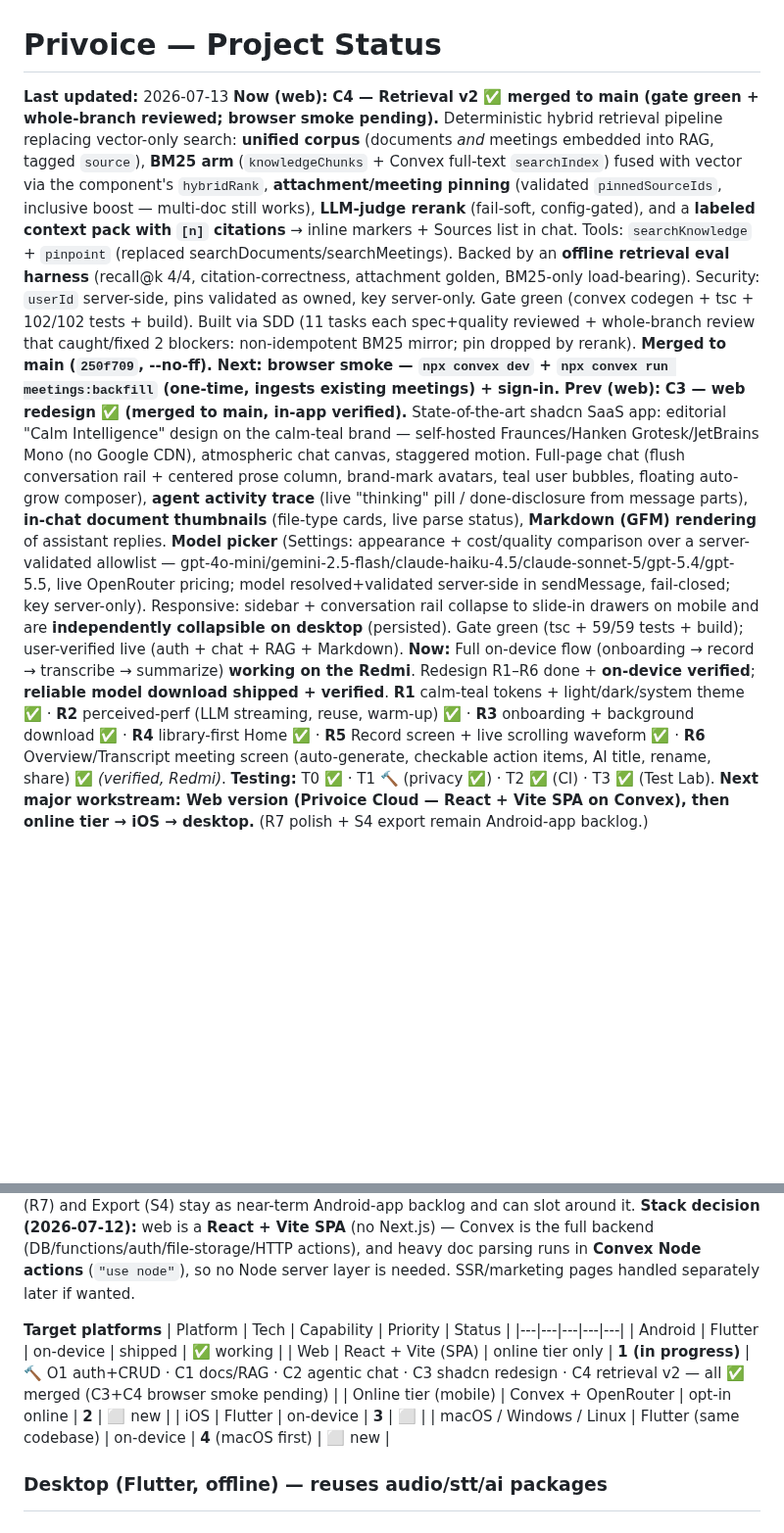
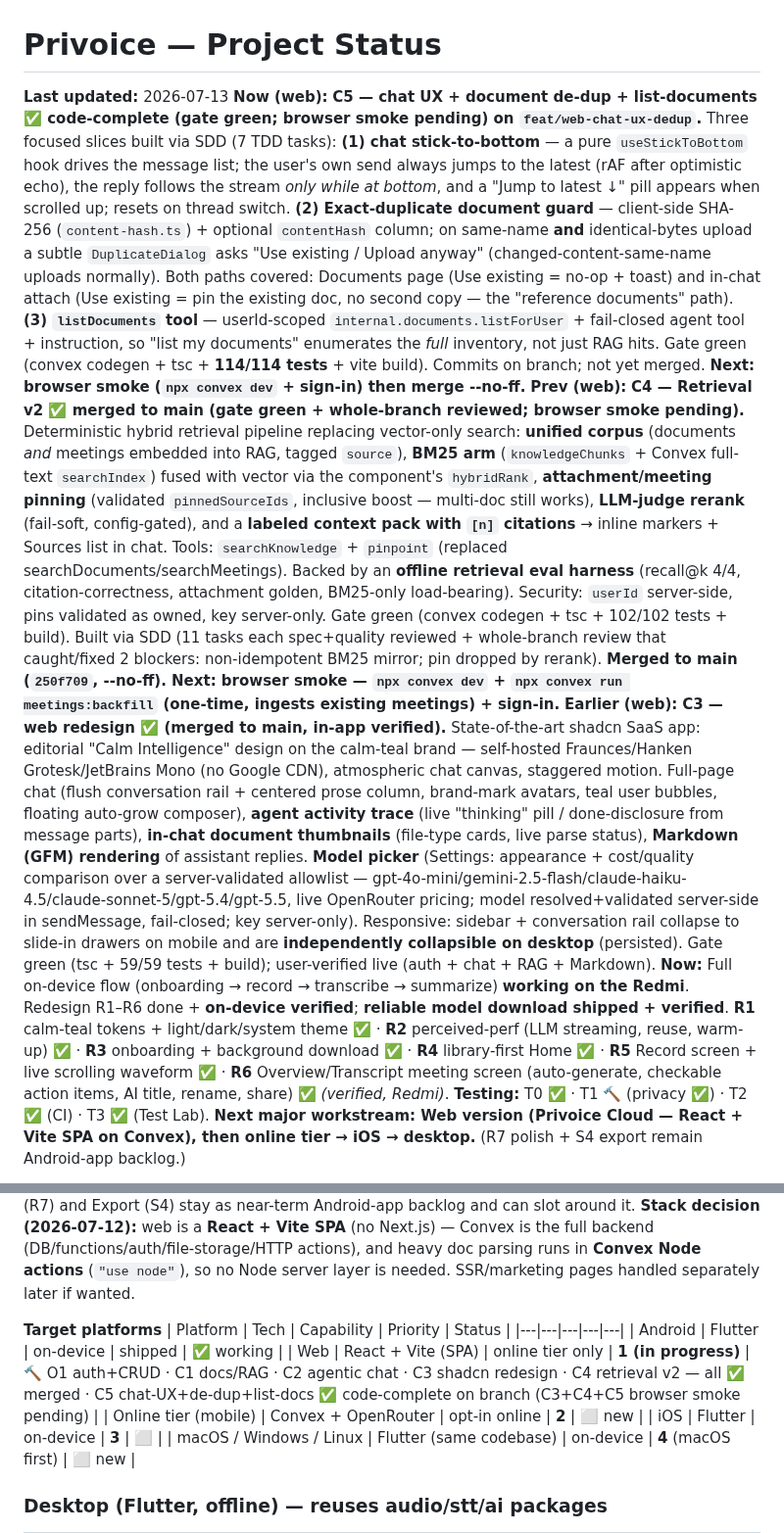
Before and after one commit to alilibx/privoice, a Markdown page: STATUS.md, 2 parts joined by grey strips. Shown at 98% size. Drawn GitHub-style; blank space fills up the shorter version.

Commit message:
docs(status): C5 — chat auto-scroll, doc de-dup, listDocuments (code-complete on branch)
Co-Authored-By: Claude Opus 4.8 <noreply@anthropic.com>

```diff
--- a/STATUS.md
+++ b/STATUS.md
@@ -1,8 +1,9 @@
 # Privoice — Project Status
 
 **Last updated:** 2026-07-13
-**Now (web):** **C4 — Retrieval v2 ✅ merged to main (gate green + whole-branch reviewed; browser smoke pending).** Deterministic hybrid retrieval pipeline replacing vector-only search: **unified corpus** (documents *and* meetings embedded into RAG, tagged `source`), **BM25 arm** (`knowledgeChunks` + Convex full-text `searchIndex`) fused with vector via the component's `hybridRank`, **attachment/meeting pinning** (validated `pinnedSourceIds`, inclusive boost — multi-doc still works), **LLM-judge rerank** (fail-soft, config-gated), and a **labeled context pack with `[n]` citations** → inline markers + Sources list in chat. Tools: `searchKnowledge` + `pinpoint` (replaced searchDocuments/searchMeetings). Backed by an **offline retrieval eval harness** (recall@k 4/4, citation-correctness, attachment golden, BM25-only load-bearing). Security: `userId` server-side, pins validated as owned, key server-only. Gate green (convex codegen + tsc + 102/102 tests + build). Built via SDD (11 tasks each spec+quality reviewed + whole-branch review that caught/fixed 2 blockers: non-idempotent BM25 mirror; pin dropped by rerank). **Merged to main (`250f709`, --no-ff). Next: browser smoke — `npx convex dev` + `npx convex run meetings:backfill` (one-time, ingests existing meetings) + sign-in.**
-**Prev (web):** **C3 — web redesign ✅ (merged to main, in-app verified).** State-of-the-art shadcn SaaS app: editorial "Calm Intelligence" design on the calm-teal brand — self-hosted Fraunces/Hanken Grotesk/JetBrains Mono (no Google CDN), atmospheric chat canvas, staggered motion. Full-page chat (flush conversation rail + centered prose column, brand-mark avatars, teal user bubbles, floating auto-grow composer), **agent activity trace** (live "thinking" pill / done-disclosure from message parts), **in-chat document thumbnails** (file-type cards, live parse status), **Markdown (GFM) rendering** of assistant replies. **Model picker** (Settings: appearance + cost/quality comparison over a server-validated allowlist — gpt-4o-mini/gemini-2.5-flash/claude-haiku-4.5/claude-sonnet-5/gpt-5.4/gpt-5.5, live OpenRouter pricing; model resolved+validated server-side in sendMessage, fail-closed; key server-only). Responsive: sidebar + conversation rail collapse to slide-in drawers on mobile and are **independently collapsible on desktop** (persisted). Gate green (tsc + 59/59 tests + build); user-verified live (auth + chat + RAG + Markdown).
+**Now (web):** **C5 — chat UX + document de-dup + list-documents ✅ code-complete (gate green; browser smoke pending) on `feat/web-chat-ux-dedup`.** Three focused slices built via SDD (7 TDD tasks): **(1) chat stick-to-bottom** — a pure `useStickToBottom` hook drives the message list; the user's own send always jumps to the latest (rAF after optimistic echo), the reply follows the stream *only while at bottom*, and a "Jump to latest ↓" pill appears when scrolled up; resets on thread switch. **(2) Exact-duplicate document guard** — client-side SHA-256 (`content-hash.ts`) + optional `contentHash` column; on same-name **and** identical-bytes upload a subtle `DuplicateDialog` asks "Use existing / Upload anyway" (changed-content-same-name uploads normally). Both paths covered: Documents page (Use existing = no-op + toast) and in-chat attach (Use existing = pin the existing doc, no second copy — the "reference documents" path). **(3) `listDocuments` tool** — userId-scoped `internal.documents.listForUser` + fail-closed agent tool + instruction, so "list my documents" enumerates the *full* inventory, not just RAG hits. Gate green (convex codegen + tsc + **114/114 tests** + vite build). Commits on branch; not yet merged. **Next: browser smoke (`npx convex dev` + sign-in) then merge --no-ff.**
+**Prev (web):** **C4 — Retrieval v2 ✅ merged to main (gate green + whole-branch reviewed; browser smoke pending).** Deterministic hybrid retrieval pipeline replacing vector-only search: **unified corpus** (documents *and* meetings embedded into RAG, tagged `source`), **BM25 arm** (`knowledgeChunks` + Convex full-text `searchIndex`) fused with vector via the component's `hybridRank`, **attachment/meeting pinning** (validated `pinnedSourceIds`, inclusive boost — multi-doc still works), **LLM-judge rerank** (fail-soft, config-gated), and a **labeled context pack with `[n]` citations** → inline markers + Sources list in chat. Tools: `searchKnowledge` + `pinpoint` (replaced searchDocuments/searchMeetings). Backed by an **offline retrieval eval harness** (recall@k 4/4, citation-correctness, attachment golden, BM25-only load-bearing). Security: `userId` server-side, pins validated as owned, key server-only. Gate green (convex codegen + tsc + 102/102 tests + build). Built via SDD (11 tasks each spec+quality reviewed + whole-branch review that caught/fixed 2 blockers: non-idempotent BM25 mirror; pin dropped by rerank). **Merged to main (`250f709`, --no-ff). Next: browser smoke — `npx convex dev` + `npx convex run meetings:backfill` (one-time, ingests existing meetings) + sign-in.**
+**Earlier (web):** **C3 — web redesign ✅ (merged to main, in-app verified).** State-of-the-art shadcn SaaS app: editorial "Calm Intelligence" design on the calm-teal brand — self-hosted Fraunces/Hanken Grotesk/JetBrains Mono (no Google CDN), atmospheric chat canvas, staggered motion. Full-page chat (flush conversation rail + centered prose column, brand-mark avatars, teal user bubbles, floating auto-grow composer), **agent activity trace** (live "thinking" pill / done-disclosure from message parts), **in-chat document thumbnails** (file-type cards, live parse status), **Markdown (GFM) rendering** of assistant replies. **Model picker** (Settings: appearance + cost/quality comparison over a server-validated allowlist — gpt-4o-mini/gemini-2.5-flash/claude-haiku-4.5/claude-sonnet-5/gpt-5.4/gpt-5.5, live OpenRouter pricing; model resolved+validated server-side in sendMessage, fail-closed; key server-only). Responsive: sidebar + conversation rail collapse to slide-in drawers on mobile and are **independently collapsible on desktop** (persisted). Gate green (tsc + 59/59 tests + build); user-verified live (auth + chat + RAG + Markdown).
 **Now:** Full on-device flow (onboarding → record → transcribe → summarize) **working on the Redmi**. Redesign R1–R6 done + **on-device verified**; **reliable model download shipped + verified**. **R1** calm-teal tokens + light/dark/system theme ✅ · **R2** perceived-perf (LLM streaming, reuse, warm-up) ✅ · **R3** onboarding + background download ✅ · **R4** library-first Home ✅ · **R5** Record screen + live scrolling waveform ✅ · **R6** Overview/Transcript meeting screen (auto-generate, checkable action items, AI title, rename, share) ✅ *(verified, Redmi)*. **Testing:** T0 ✅ · T1 🔨 (privacy ✅) · T2 ✅ (CI) · T3 ✅ (Test Lab). **Next major workstream: Web version (Privoice Cloud — React + Vite SPA on Convex), then online tier → iOS → desktop.** (R7 polish + S4 export remain Android-app backlog.)
 
 **Redesign (R1–R7):** R1 tokens+theme ✅ *(verified)* · R2 perceived-perf ✅ *(verified)* · R3 onboarding + background download ✅ *(verified, Redmi)* · R4 library-first Home ✅ *(verified — grouped list Today/This week/Earlier + status dots + persistent bottom record dock; FAB/toggle-search retired)* · R5 Record + live waveform ✅ *(verified — mic-amplitude scrolling waveform, `AudioRecorderHandle.levels()`)* · **R6 minutes/transcript ✅ *(verified, Redmi)*** — Overview-first (default) + Transcript tabs; auto-generates minutes → checkable action items → AI title on first open (guarded, streamed, preparing/retry states); persisted done-state (schema v3 migration); inline rename (auto-title only overwrites the `Meeting D/M HH:MM` placeholder); per-section share + copy-all; disabled Export stub; persistent Ask entry. · **R7 empty/error states + delight ⬜ (next)**.
@@ -54,7 +55,7 @@ Privoice is now a **multi-platform suite** from one Flutter codebase + a web/clo
 | Platform | Tech | Capability | Priority | Status |
 |---|---|---|---|---|
 | Android | Flutter | on-device | shipped | ✅ working |
-| Web | React + Vite (SPA) | online tier only | **1 (in progress)** | 🔨 O1 auth+CRUD · C1 docs/RAG · C2 agentic chat · C3 shadcn redesign · C4 retrieval v2 — all ✅ merged (C3+C4 browser smoke pending) |
+| Web | React + Vite (SPA) | online tier only | **1 (in progress)** | 🔨 O1 auth+CRUD · C1 docs/RAG · C2 agentic chat · C3 shadcn redesign · C4 retrieval v2 — all ✅ merged · C5 chat-UX+de-dup+list-docs ✅ code-complete on branch (C3+C4+C5 browser smoke pending) |
 | Online tier (mobile) | Convex + OpenRouter | opt-in online | **2** | ⬜ new |
 | iOS | Flutter | on-device | **3** | ⬜ |
 | macOS / Windows / Linux | Flutter (same codebase) | on-device | **4** (macOS first) | ⬜ new |
```
Also changed, not shown: other parts of STATUS.md (+1 -0 lines).
